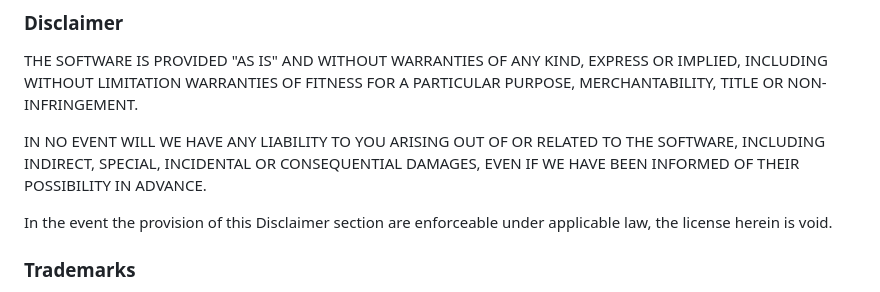
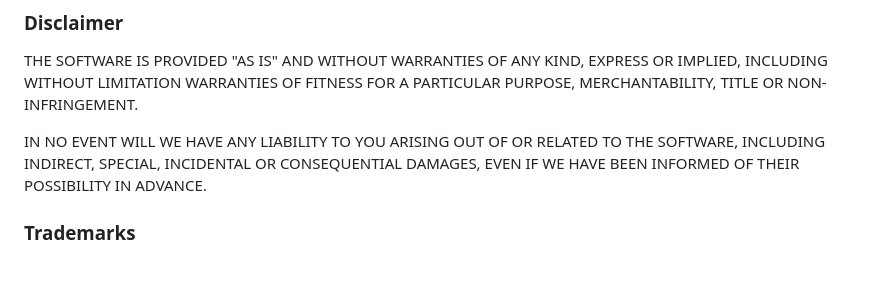
Before and after one commit to keygen-sh/fcl.dev, a Markdown page: FCL-1.0-MIT.md, the part around the change. Drawn GitHub-style; blank space fills up the shorter version.

```diff
--- a/FCL-1.0-MIT.md
+++ b/FCL-1.0-MIT.md
@@ -90,9 +90,6 @@ IN NO EVENT WILL WE HAVE ANY LIABILITY TO YOU ARISING OUT OF OR RELATED TO THE
 SOFTWARE, INCLUDING INDIRECT, SPECIAL, INCIDENTAL OR CONSEQUENTIAL DAMAGES,
 EVEN IF WE HAVE BEEN INFORMED OF THEIR POSSIBILITY IN ADVANCE.
 
-In the event the provision of this Disclaimer section are enforceable under
-applicable law, the license herein is void.
-
 ### Trademarks
 
 Except for displaying the License Details and identifying us as the origin of
```
Also changed, not shown: FCL-1.0-Apache-2.0.md (+0 -3 lines).
